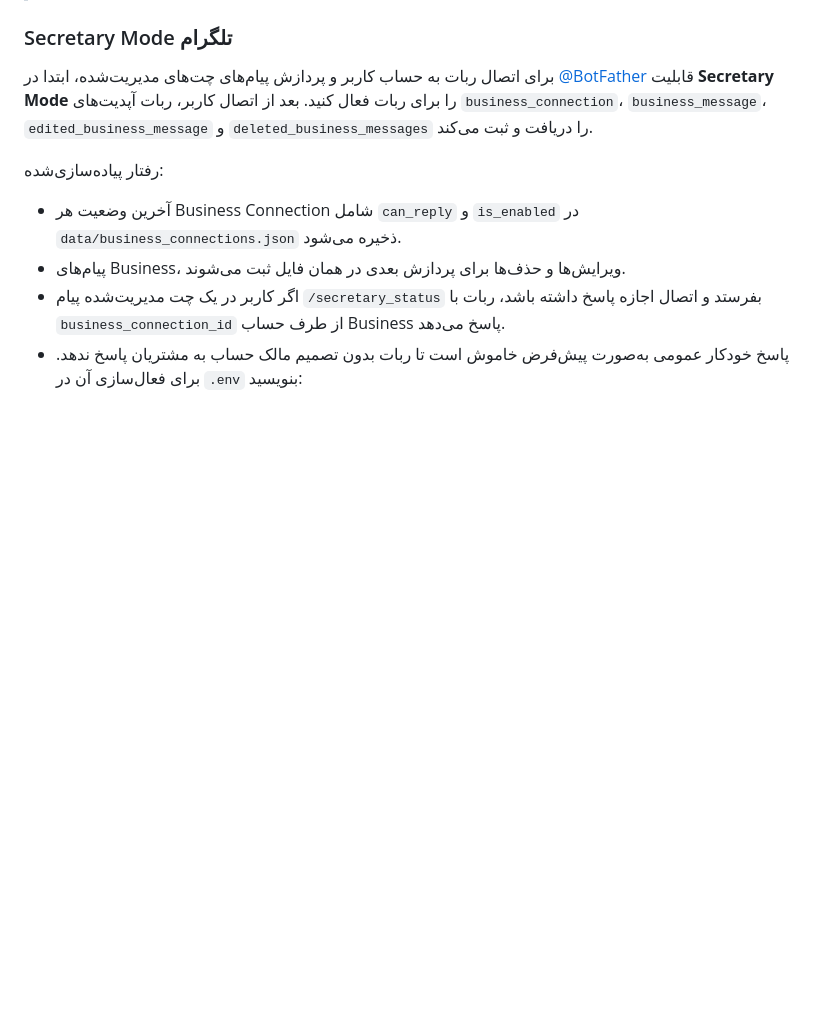
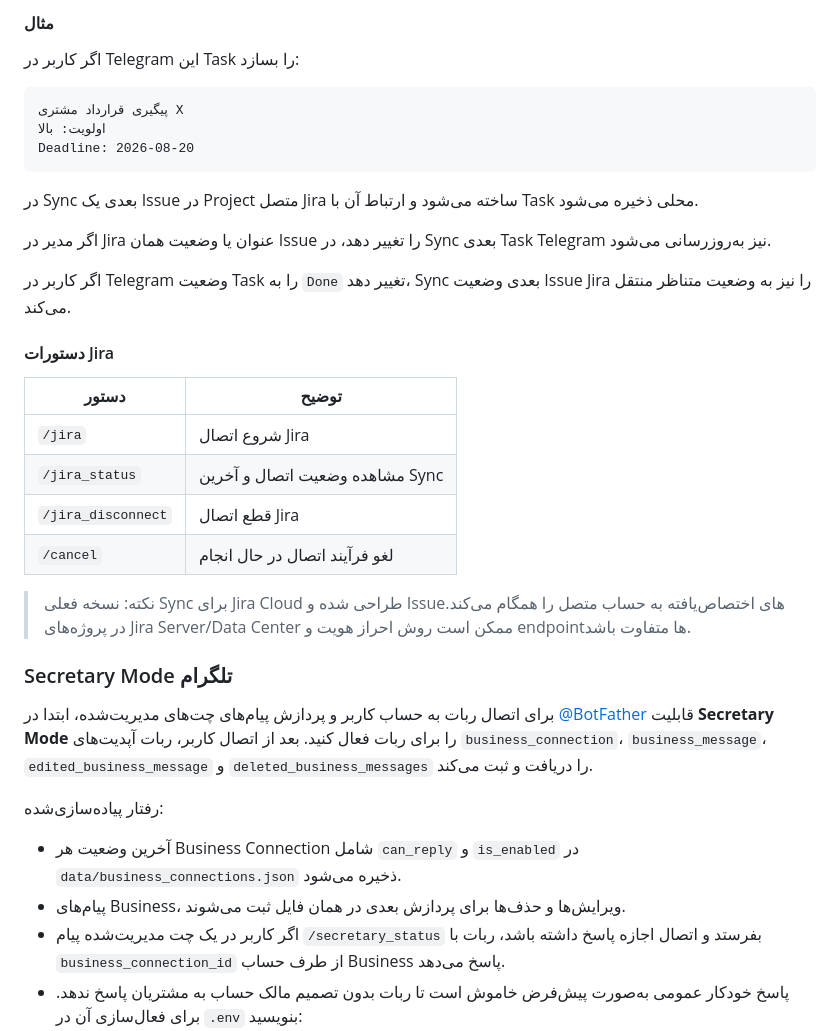
Before and after one commit to abolfazl260/task-mg-telegram-bot, a Markdown page: README.md, the part around one of its changes. Rendered like a GitHub page; blank space fills up the shorter version.

````diff
--- a/README.md
+++ b/README.md
@@ -98,3 +172,29 @@ BOT_REQUEST_WORKFLOW_USERNAME=RequestApproval_Bot
+#### مثال
+
+اگر کاربر در Telegram این Task را بسازد:
+
+```text
+پیگیری قرارداد مشتری X
+اولویت: بالا
+Deadline: 2026-08-20
+```
+
+در Sync بعدی یک Issue در Project متصل Jira ساخته می‌شود و ارتباط آن با Task محلی ذخیره می‌شود.
+
+اگر مدیر در Jira عنوان یا وضعیت همان Issue را تغییر دهد، در Sync بعدی Task Telegram نیز به‌روزرسانی می‌شود.
+
+اگر کاربر در Telegram وضعیت Task را به `Done` تغییر دهد، Sync بعدی وضعیت Issue Jira را نیز به وضعیت متناظر منتقل می‌کند.
+
+#### دستورات Jira
+
+| دستور | توضیح |
+|---|---|
+| `/jira` | شروع اتصال Jira |
+| `/jira_status` | مشاهده وضعیت اتصال و آخرین Sync |
+| `/jira_disconnect` | قطع اتصال Jira |
+| `/cancel` | لغو فرآیند اتصال در حال انجام |
+
+> نکته: نسخه فعلی Sync برای Jira Cloud طراحی شده و Issueهای اختصاص‌یافته به حساب متصل را همگام می‌کند. در پروژه‌های Jira Server/Data Center ممکن است روش احراز هویت و endpointها متفاوت باشد.
 
 ### Secretary Mode تلگرام
 
````
Also changed, not shown: other parts of README.md (+97 -14 lines).
